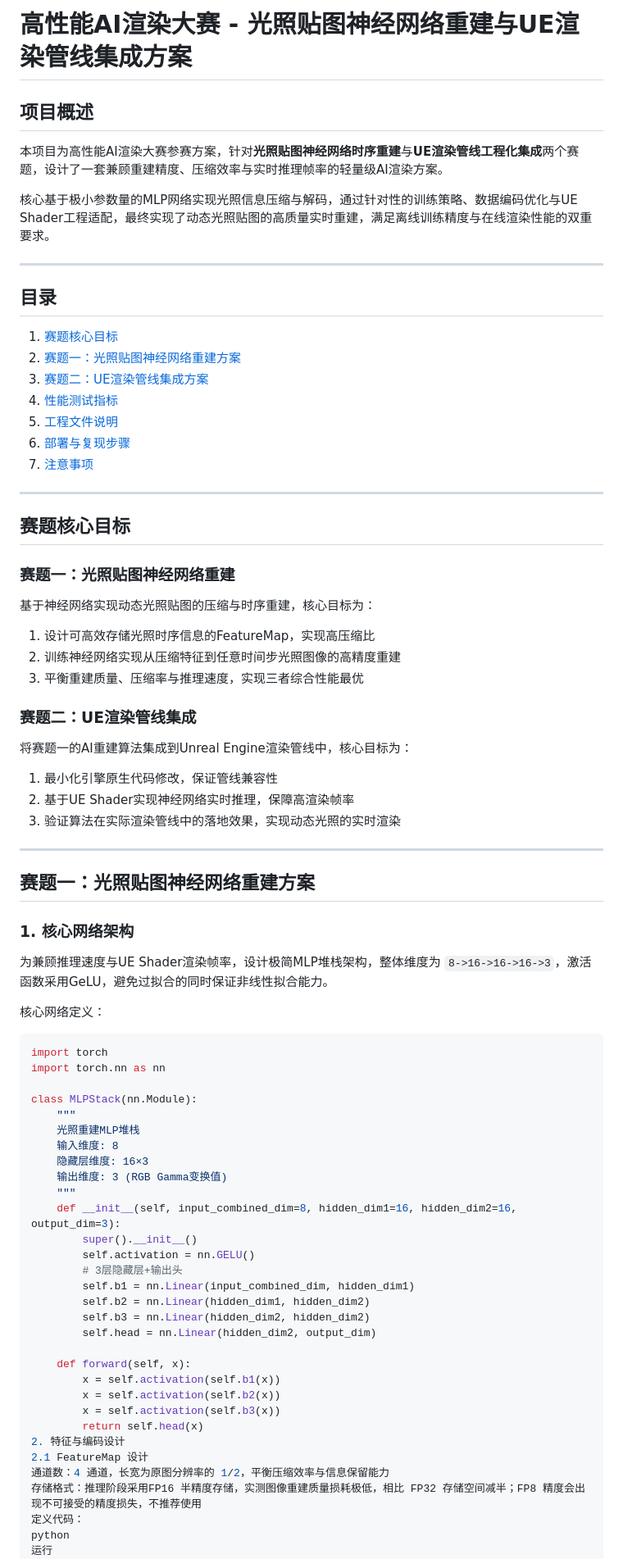
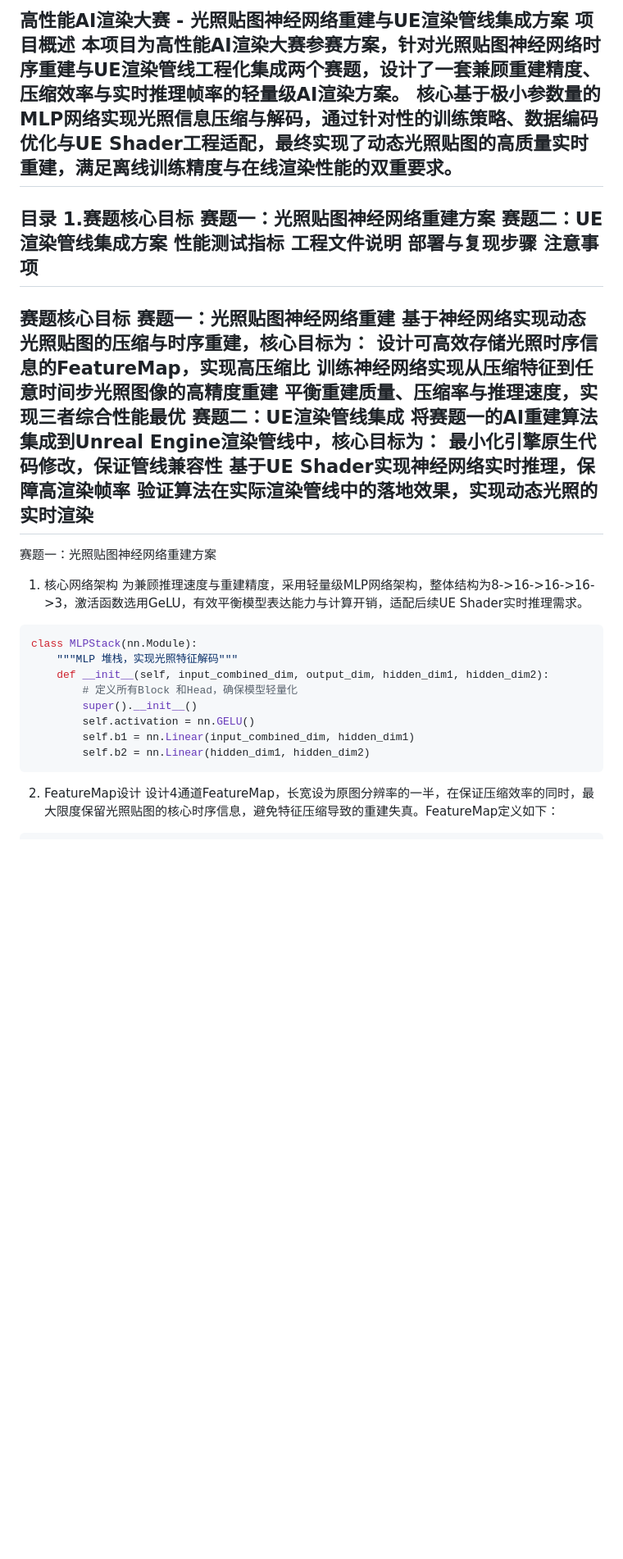
Before and after one commit to haowenGuo/EMBER, a Markdown page: README.md, the part around one of its changes. Shown at 82% size. Drawn GitHub-style; blank space fills up the shorter version.

````diff
--- a/README.md
+++ b/README.md
@@ -1,73 +1,43 @@
-# 高性能AI渲染大赛 - 光照贴图神经网络重建与UE渲染管线集成方案
-
-## 项目概述
-本项目为高性能AI渲染大赛参赛方案，针对**光照贴图神经网络时序重建**与**UE渲染管线工程化集成**两个赛题，设计了一套兼顾重建精度、压缩效率与实时推理帧率的轻量级AI渲染方案。
-
+高性能AI渲染大赛 - 光照贴图神经网络重建与UE渲染管线集成方案
+项目概述
+本项目为高性能AI渲染大赛参赛方案，针对光照贴图神经网络时序重建与UE渲染管线工程化集成两个赛题，设计了一套兼顾重建精度、压缩效率与实时推理帧率的轻量级AI渲染方案。
 核心基于极小参数量的MLP网络实现光照信息压缩与解码，通过针对性的训练策略、数据编码优化与UE Shader工程适配，最终实现了动态光照贴图的高质量实时重建，满足离线训练精度与在线渲染性能的双重要求。
-
 ---
-
-## 目录
-1. [赛题核心目标](#赛题核心目标)
-2. [赛题一：光照贴图神经网络重建方案](#赛题一光照贴图神经网络重建方案)
-3. [赛题二：UE渲染管线集成方案](#赛题二ue渲染管线集成方案)
-4. [性能测试指标](#性能测试指标)
-5. [工程文件说明](#工程文件说明)
-6. [部署与复现步骤](#部署与复现步骤)
-7. [注意事项](#注意事项)
-
+目录
+1.赛题核心目标
+赛题一：光照贴图神经网络重建方案
+赛题二：UE渲染管线集成方案
+性能测试指标
+工程文件说明
+部署与复现步骤
+注意事项
 ---
-
-## 赛题核心目标
-### 赛题一：光照贴图神经网络重建
+赛题核心目标
+赛题一：光照贴图神经网络重建
 基于神经网络实现动态光照贴图的压缩与时序重建，核心目标为：
-1. 设计可高效存储光照时序信息的FeatureMap，实现高压缩比
-2. 训练神经网络实现从压缩特征到任意时间步光照图像的高精度重建
-3. 平衡重建质量、压缩率与推理速度，实现三者综合性能最优
-
-### 赛题二：UE渲染管线集成
+设计可高效存储光照时序信息的FeatureMap，实现高压缩比
+训练神经网络实现从压缩特征到任意时间步光照图像的高精度重建
+平衡重建质量、压缩率与推理速度，实现三者综合性能最优
+赛题二：UE渲染管线集成
 将赛题一的AI重建算法集成到Unreal Engine渲染管线中，核心目标为：
-1. 最小化引擎原生代码修改，保证管线兼容性
-2. 基于UE Shader实现神经网络实时推理，保障高渲染帧率
-3. 验证算法在实际渲染管线中的落地效果，实现动态光照的实时渲染
-
+最小化引擎原生代码修改，保证管线兼容性
+基于UE Shader实现神经网络实时推理，保障高渲染帧率
+验证算法在实际渲染管线中的落地效果，实现动态光照的实时渲染
 ---
-
-## 赛题一：光照贴图神经网络重建方案
-### 1. 核心网络架构
-为兼顾推理速度与UE Shader渲染帧率，设计极简MLP堆栈架构，整体维度为 `8->16->16->16->3`，激活函数采用GeLU，避免过拟合的同时保证非线性拟合能力。
-
-核心网络定义：
+赛题一：光照贴图神经网络重建方案
+1. 核心网络架构
+为兼顾推理速度与重建精度，采用轻量级MLP网络架构，整体结构为8->16->16->16->3，激活函数选用GeLU，有效平衡模型表达能力与计算开销，适配后续UE Shader实时推理需求。
 ```python
-import torch
-import torch.nn as nn
-
 class MLPStack(nn.Module):
-    """
-    光照重建MLP堆栈
-    输入维度: 8
-    隐藏层维度: 16×3
-    输出维度: 3 (RGB Gamma变换值)
-    """
-    def __init__(self, input_combined_dim=8, hidden_dim1=16, hidden_dim2=16, output_dim=3):
+    """MLP 堆栈，实现光照特征解码"""
+    def __init__(self, input_combined_dim, output_dim, hidden_dim1, hidden_dim2):
+        # 定义所有Block 和Head，确保模型轻量化
         super().__init__()
         self.activation = nn.GELU()
-        # 3层隐藏层+输出头
         self.b1 = nn.Linear(input_combined_dim, hidden_dim1)
         self.b2 = nn.Linear(hidden_dim1, hidden_dim2)
-        self.b3 = nn.Linear(hidden_dim2, hidden_dim2)
-        self.head = nn.Linear(hidden_dim2, output_dim)
-
-    def forward(self, x):
-        x = self.activation(self.b1(x))
-        x = self.activation(self.b2(x))
-        x = self.activation(self.b3(x))
-        return self.head(x)
-2. 特征与编码设计
-2.1 FeatureMap 设计
-通道数：4 通道，长宽为原图分辨率的 1/2，平衡压缩效率与信息保留能力
-存储格式：推理阶段采用FP16 半精度存储，实测图像重建质量损耗极低，相比 FP32 存储空间减半；FP8 精度会出现不可接受的精度损失，不推荐使用
-定义代码：
-python
-运行
+```
+2. FeatureMap设计
+设计4通道FeatureMap，长宽设为原图分辨率的一半，在保证压缩效率的同时，最大限度保留光照贴图的核心时序信息，避免特征压缩导致的重建失真。FeatureMap定义如下：
+```python
 self.featuremap = nn.Parameter(torch.empty((1, 4, feature_width, feature_height), dtype=self.MODEL_DTYPE, device=device))
````
Also changed, not shown: other parts of README.md (+182 -147 lines).
